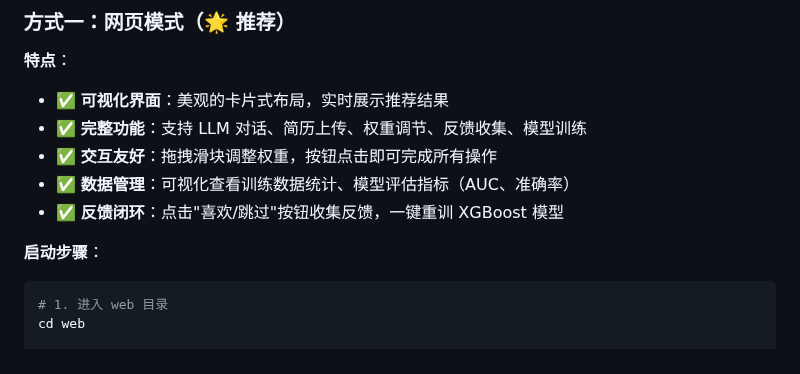
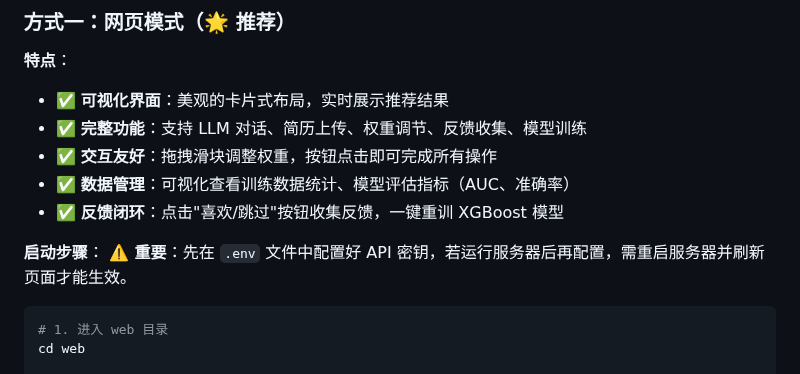
Before and after one commit to blues-kun/job-agent, a Markdown page: README.md, the part around the change. Rendered like a GitHub page.

Commit message:
Add API key configuration reminder in startup steps section

````diff
--- a/README.md
+++ b/README.md
@@ -56,6 +56,8 @@
 - ✅ **反馈闭环**：点击"喜欢/跳过"按钮收集反馈，一键重训 XGBoost 模型
 
 **启动步骤**：
+**⚠️ 重要**：先在 `.env` 文件中配置好 API 密钥，若运行服务器后再配置，需重启服务器并刷新页面才能生效。
+
 ```bash
 # 1. 进入 web 目录
 cd web
````
